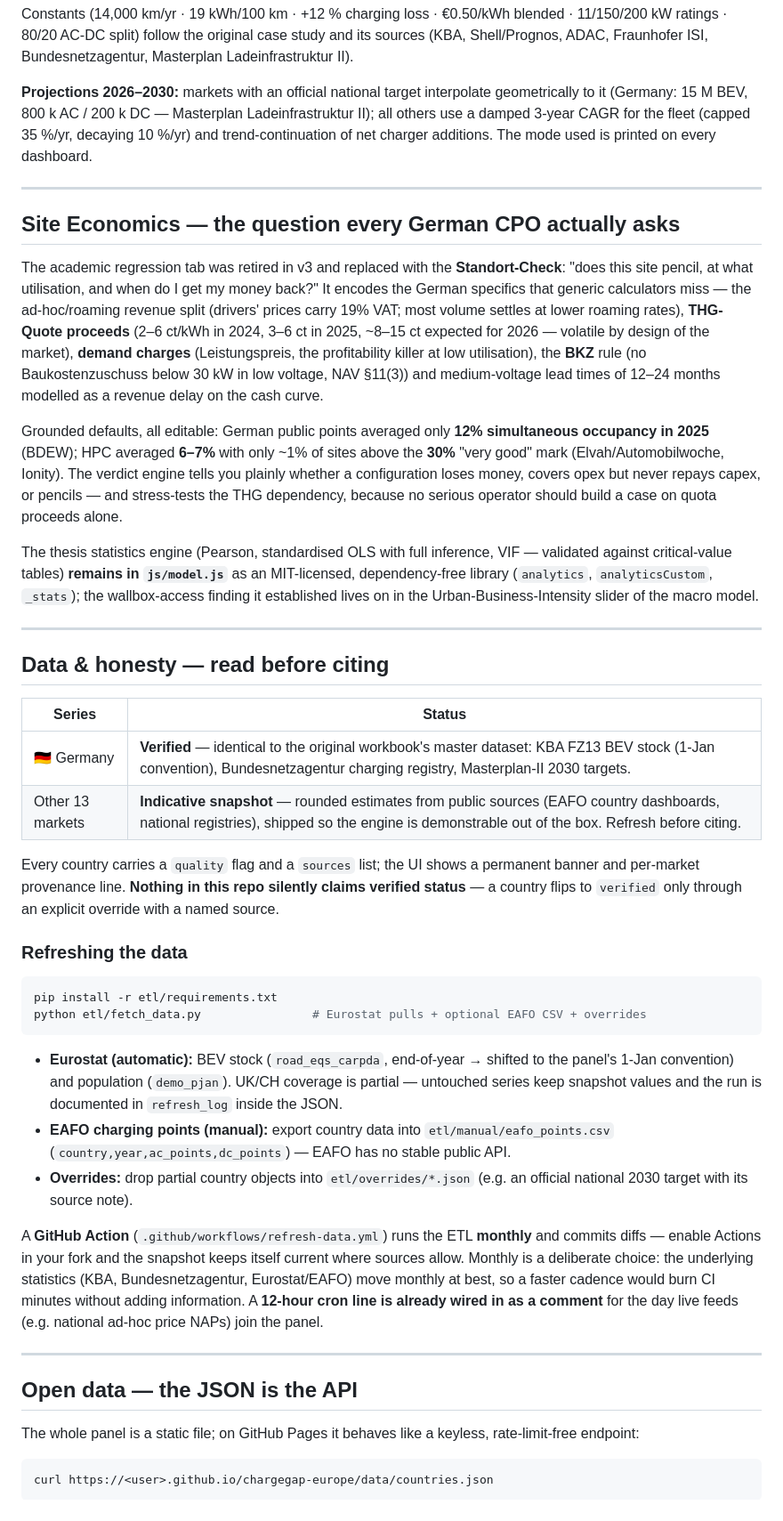
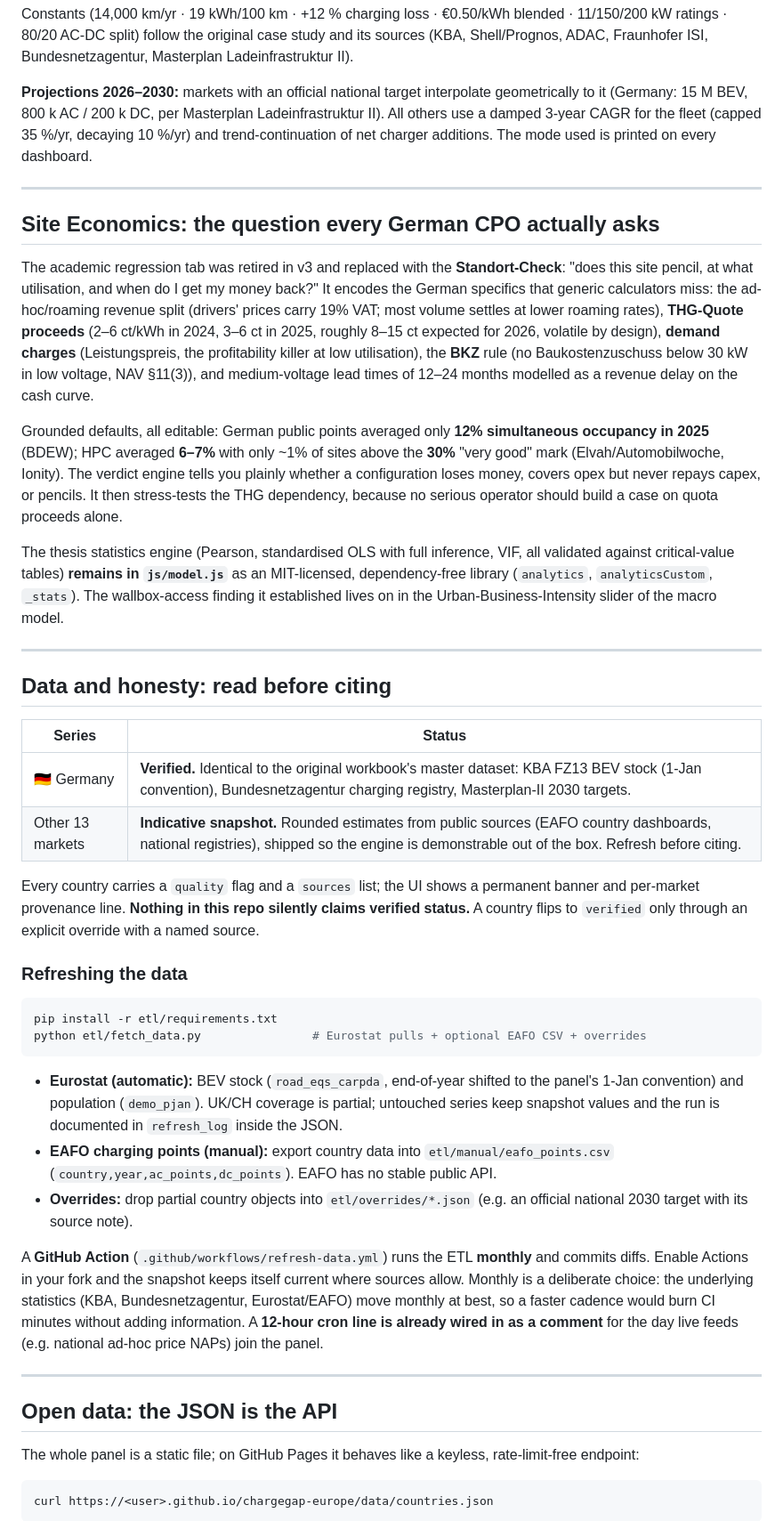
Before and after one commit to itsViru/chargegap-europe, a Markdown page: README.md, the part around one of its changes. Shown at 89% size. Rendered like a GitHub page.

````diff
--- a/README.md
+++ b/README.md
@@ -58,28 +58,28 @@ C_Infrastructure_Sufficiency  = Total_Points / Required_Plugs
 
 Constants (14,000 km/yr · 19 kWh/100 km · +12 % charging loss · €0.50/kWh blended · 11/150/200 kW ratings · 80/20 AC-DC split) follow the original case study and its sources (KBA, Shell/Prognos, ADAC, Fraunhofer ISI, Bundesnetzagentur, Masterplan Ladeinfrastruktur II).
 
-**Projections 2026–2030:** markets with an official national target interpolate geometrically to it (Germany: 15 M BEV, 800 k AC / 200 k DC — Masterplan Ladeinfrastruktur II); all others use a damped 3-year CAGR for the fleet (capped 35 %/yr, decaying 10 %/yr) and trend-continuation of net charger additions. The mode used is printed on every dashboard.
+**Projections 2026–2030:** markets with an official national target interpolate geometrically to it (Germany: 15 M BEV, 800 k AC / 200 k DC, per Masterplan Ladeinfrastruktur II). All others use a damped 3-year CAGR for the fleet (capped 35 %/yr, decaying 10 %/yr) and trend-continuation of net charger additions. The mode used is printed on every dashboard.
 
 ---
 
-## Site Economics — the question every German CPO actually asks
+## Site Economics: the question every German CPO actually asks
 
-The academic regression tab was retired in v3 and replaced with the **Standort-Check**: "does this site pencil, at what utilisation, and when do I get my money back?" It encodes the German specifics that generic calculators miss — the ad-hoc/roaming revenue split (drivers' prices carry 19% VAT; most volume settles at lower roaming rates), **THG-Quote proceeds** (2–6 ct/kWh in 2024, 3–6 ct in 2025, ~8–15 ct expected for 2026 — volatile by design of the market), **demand charges** (Leistungspreis, the profitability killer at low utilisation), the **BKZ** rule (no Baukostenzuschuss below 30 kW in low voltage, NAV §11(3)) and medium-voltage lead times of 12–24 months modelled as a revenue delay on the cash curve.
+The academic regression tab was retired in v3 and replaced with the **Standort-Check**: "does this site pencil, at what utilisation, and when do I get my money back?" It encodes the German specifics that generic calculators miss: the ad-hoc/roaming revenue split (drivers' prices carry 19% VAT; most volume settles at lower roaming rates), **THG-Quote proceeds** (2–6 ct/kWh in 2024, 3–6 ct in 2025, roughly 8–15 ct expected for 2026, volatile by design), **demand charges** (Leistungspreis, the profitability killer at low utilisation), the **BKZ** rule (no Baukostenzuschuss below 30 kW in low voltage, NAV §11(3)), and medium-voltage lead times of 12–24 months modelled as a revenue delay on the cash curve.
 
-Grounded defaults, all editable: German public points averaged only **12% simultaneous occupancy in 2025** (BDEW); HPC averaged **6–7%** with only ~1% of sites above the **30%** "very good" mark (Elvah/Automobilwoche, Ionity). The verdict engine tells you plainly whether a configuration loses money, covers opex but never repays capex, or pencils — and stress-tests the THG dependency, because no serious operator should build a case on quota proceeds alone.
+Grounded defaults, all editable: German public points averaged only **12% simultaneous occupancy in 2025** (BDEW); HPC averaged **6–7%** with only ~1% of sites above the **30%** "very good" mark (Elvah/Automobilwoche, Ionity). The verdict engine tells you plainly whether a configuration loses money, covers opex but never repays capex, or pencils. It then stress-tests the THG dependency, because no serious operator should build a case on quota proceeds alone.
 
-The thesis statistics engine (Pearson, standardised OLS with full inference, VIF — validated against critical-value tables) **remains in `js/model.js`** as an MIT-licensed, dependency-free library (`analytics`, `analyticsCustom`, `_stats`); the wallbox-access finding it established lives on in the Urban-Business-Intensity slider of the macro model.
+The thesis statistics engine (Pearson, standardised OLS with full inference, VIF, all validated against critical-value tables) **remains in `js/model.js`** as an MIT-licensed, dependency-free library (`analytics`, `analyticsCustom`, `_stats`). The wallbox-access finding it established lives on in the Urban-Business-Intensity slider of the macro model.
 
 ---
 
-## Data & honesty — read before citing
+## Data and honesty: read before citing
 
 | Series | Status |
 |---|---|
-| 🇩🇪 Germany | **Verified** — identical to the original workbook's master dataset: KBA FZ13 BEV stock (1-Jan convention), Bundesnetzagentur charging registry, Masterplan-II 2030 targets. |
-| Other 13 markets | **Indicative snapshot** — rounded estimates from public sources (EAFO country dashboards, national registries), shipped so the engine is demonstrable out of the box. Refresh before citing. |
+| 🇩🇪 Germany | **Verified.** Identical to the original workbook's master dataset: KBA FZ13 BEV stock (1-Jan convention), Bundesnetzagentur charging registry, Masterplan-II 2030 targets. |
+| Other 13 markets | **Indicative snapshot.** Rounded estimates from public sources (EAFO country dashboards, national registries), shipped so the engine is demonstrable out of the box. Refresh before citing. |
 
-Every country carries a `quality` flag and a `sources` list; the UI shows a permanent banner and per-market provenance line. **Nothing in this repo silently claims verified status** — a country flips to `verified` only through an explicit override with a named source.
+Every country carries a `quality` flag and a `sources` list; the UI shows a permanent banner and per-market provenance line. **Nothing in this repo silently claims verified status.** A country flips to `verified` only through an explicit override with a named source.
 
 ### Refreshing the data
 
@@ -88,15 +88,15 @@ pip install -r etl/requirements.txt
 python etl/fetch_data.py                # Eurostat pulls + optional EAFO CSV + overrides
 ```
 
-- **Eurostat (automatic):** BEV stock (`road_eqs_carpda`, end-of-year → shifted to the panel's 1-Jan convention) and population (`demo_pjan`). UK/CH coverage is partial — untouched series keep snapshot values and the run is documented in `refresh_log` inside the JSON.
-- **EAFO charging points (manual):** export country data into `etl/manual/eafo_points.csv` (`country,year,ac_points,dc_points`) — EAFO has no stable public API.
+- **Eurostat (automatic):** BEV stock (`road_eqs_carpda`, end-of-year shifted to the panel's 1-Jan convention) and population (`demo_pjan`). UK/CH coverage is partial; untouched series keep snapshot values and the run is documented in `refresh_log` inside the JSON.
+- **EAFO charging points (manual):** export country data into `etl/manual/eafo_points.csv` (`country,year,ac_points,dc_points`). EAFO has no stable public API.
 - **Overrides:** drop partial country objects into `etl/overrides/*.json` (e.g. an official national 2030 target with its source note).
 
-A **GitHub Action** (`.github/workflows/refresh-data.yml`) runs the ETL **monthly** and commits diffs — enable Actions in your fork and the snapshot keeps itself current where sources allow. Monthly is a deliberate choice: the underlying statistics (KBA, Bundesnetzagentur, Eurostat/EAFO) move monthly at best, so a faster cadence would burn CI minutes without adding information. A **12-hour cron line is already wired in as a comment** for the day live feeds (e.g. national ad-hoc price NAPs) join the panel.
+A **GitHub Action** (`.github/workflows/refresh-data.yml`) runs the ETL **monthly** and commits diffs. Enable Actions in your fork and the snapshot keeps itself current where sources allow. Monthly is a deliberate choice: the underlying statistics (KBA, Bundesnetzagentur, Eurostat/EAFO) move monthly at best, so a faster cadence would burn CI minutes without adding information. A **12-hour cron line is already wired in as a comment** for the day live feeds (e.g. national ad-hoc price NAPs) join the panel.
 
 ---
 
-## Open data — the JSON is the API
+## Open data: the JSON is the API
 
 The whole panel is a static file; on GitHub Pages it behaves like a keyless, rate-limit-free endpoint:
 
````
Also changed, not shown: other parts of README.md (+18 -19 lines).
